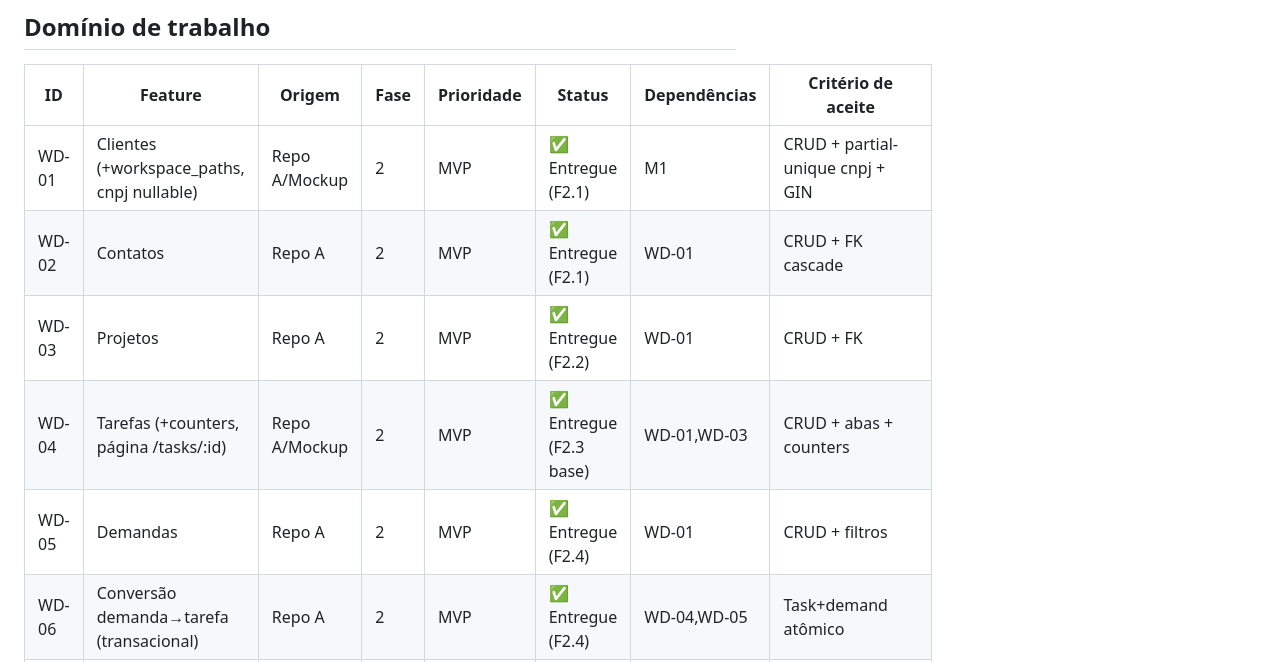
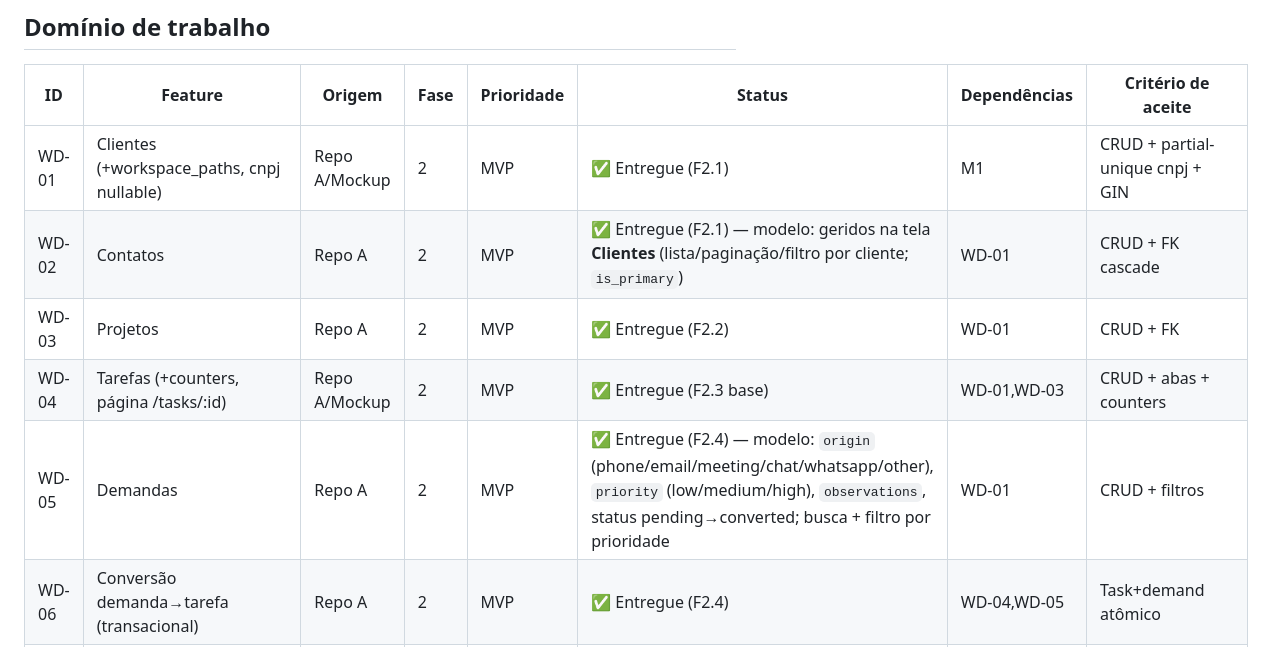
Before and after one commit to jesustdmen/omni, a Markdown page: docs/FEATURE_MATRIX.md, the part around one of its changes. Drawn GitHub-style.

```diff
--- a/docs/FEATURE_MATRIX.md
+++ b/docs/FEATURE_MATRIX.md
@@ -21,10 +21,10 @@
 | ID | Feature | Origem | Fase | Prioridade | Status | Dependências | Critério de aceite |
 |---|---|---|---|---|---|---|---|
 | WD-01 | Clientes (+workspace_paths, cnpj nullable) | Repo A/Mockup | 2 | MVP | ✅ Entregue (F2.1) | M1 | CRUD + partial-unique cnpj + GIN |
-| WD-02 | Contatos | Repo A | 2 | MVP | ✅ Entregue (F2.1) | WD-01 | CRUD + FK cascade |
+| WD-02 | Contatos | Repo A | 2 | MVP | ✅ Entregue (F2.1) — modelo: geridos na tela **Clientes** (lista/paginação/filtro por cliente; `is_primary`) | WD-01 | CRUD + FK cascade |
 | WD-03 | Projetos | Repo A | 2 | MVP | ✅ Entregue (F2.2) | WD-01 | CRUD + FK |
 | WD-04 | Tarefas (+counters, página /tasks/:id) | Repo A/Mockup | 2 | MVP | ✅ Entregue (F2.3 base) | WD-01,WD-03 | CRUD + abas + counters |
-| WD-05 | Demandas | Repo A | 2 | MVP | ✅ Entregue (F2.4) | WD-01 | CRUD + filtros |
+| WD-05 | Demandas | Repo A | 2 | MVP | ✅ Entregue (F2.4) — modelo: `origin` (phone/email/meeting/chat/whatsapp/other), `priority` (low/medium/high), `observations`, status pending→converted; busca + filtro por prioridade | WD-01 | CRUD + filtros |
 | WD-06 | Conversão demanda→tarefa (transacional) | Repo A | 2 | MVP | ✅ Entregue (F2.4) | WD-04,WD-05 | Task+demand atômico |
 | WD-07 | Apontamento de horas (+conversation_id) | Repo A/Mockup | 2 | MVP | ✅ Entregue (F2.5) | WD-04 | CRUD + soma duration |
 | WD-08 | Usuários (migração Devise) | Repo A | 1 | MVP | ✅ Entregue (M1) | M0 ✅ | model User + Devise (custo bcrypt 10 + re-hash); migração de dados na F2 |
```
Also changed, not shown: other parts of docs/FEATURE_MATRIX.md (+11 -1 lines).
